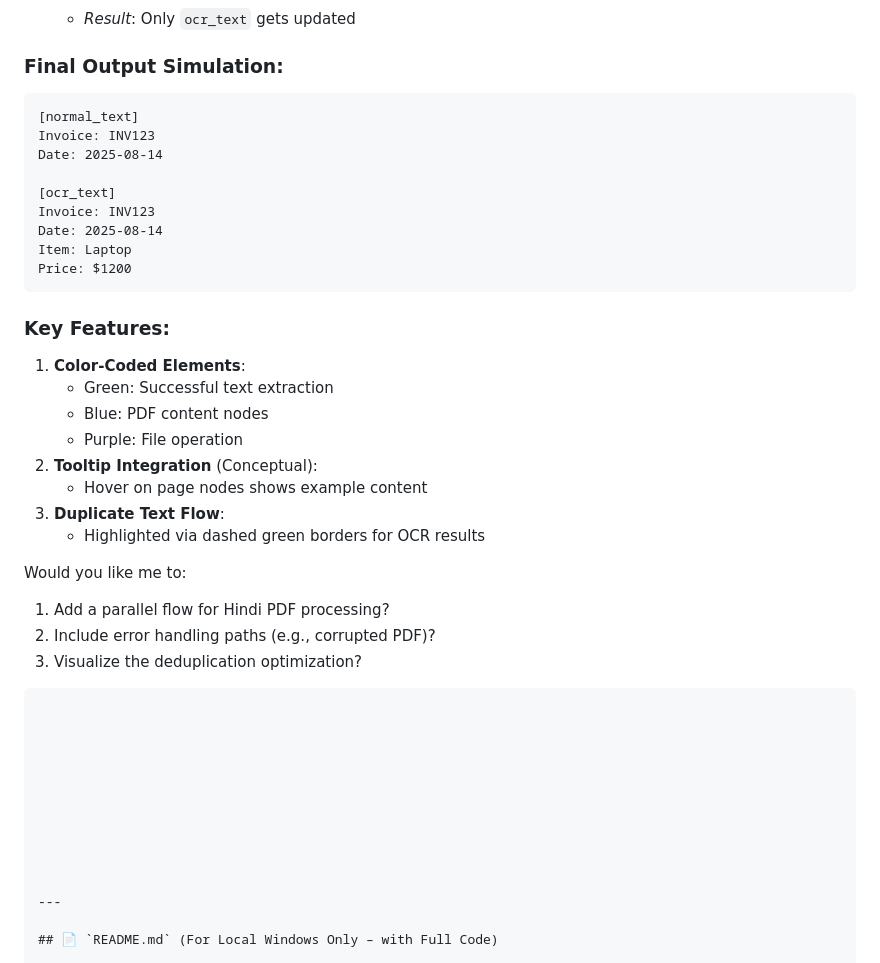
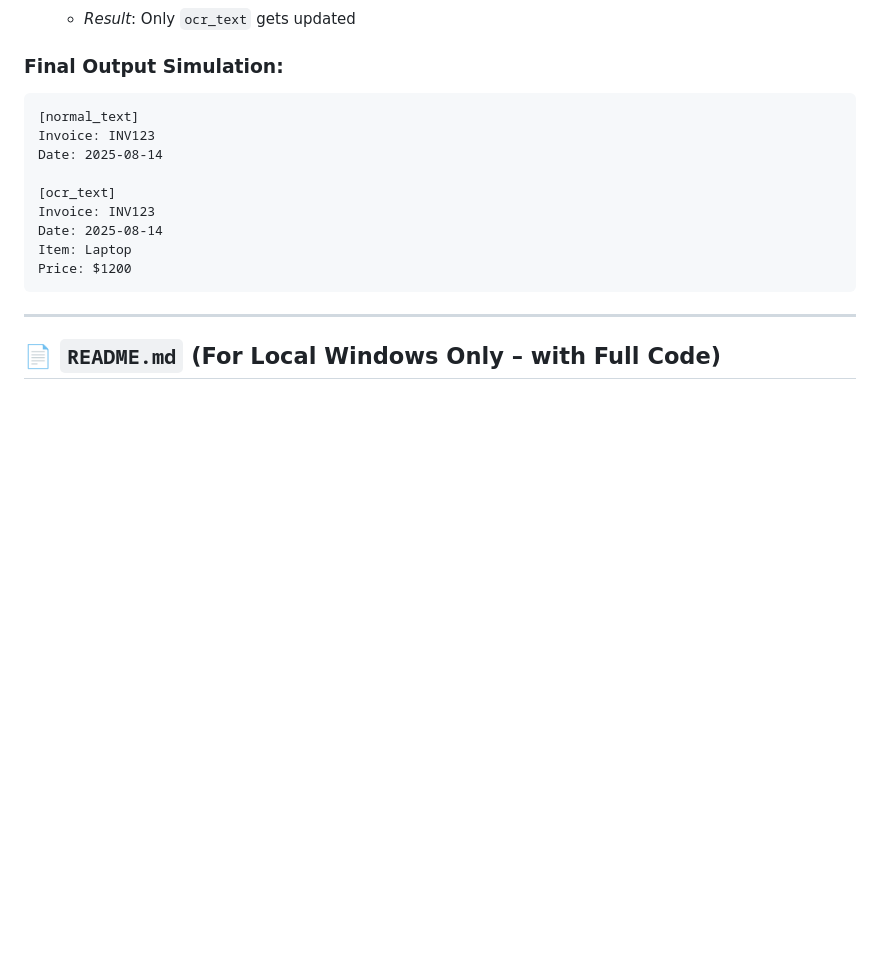
Before and after one commit to satyamjaysawal/Multiple-Model-RAG-Usecases, a Markdown page: PDF Text Extractor (with OCR) for Windows – Full PDF Text Extraction using PyMuPDF and Tesseract.md, the part around the change. Rendered like a GitHub page; blank space fills up the shorter version.

````diff
--- a/PDF Text Extractor (with OCR) for Windows – Full PDF Text Extraction using PyMuPDF and Tesseract.md
+++ b/PDF Text Extractor (with OCR) for Windows – Full PDF Text Extraction using PyMuPDF and Tesseract.md
@@ -73,21 +73,7 @@ Item: Laptop
 Price: $1200
 ```
 
-### Key Features:
-1. **Color-Coded Elements**:
-   - Green: Successful text extraction
-   - Blue: PDF content nodes
-   - Purple: File operation
-2. **Tooltip Integration** (Conceptual):
-   - Hover on page nodes shows example content
-3. **Duplicate Text Flow**:
-   - Highlighted via dashed green borders for OCR results
 
-Would you like me to:
-1. Add a parallel flow for Hindi PDF processing?
-2. Include error handling paths (e.g., corrupted PDF)?
-3. Visualize the deduplication optimization?
-```
 
 
 
````
